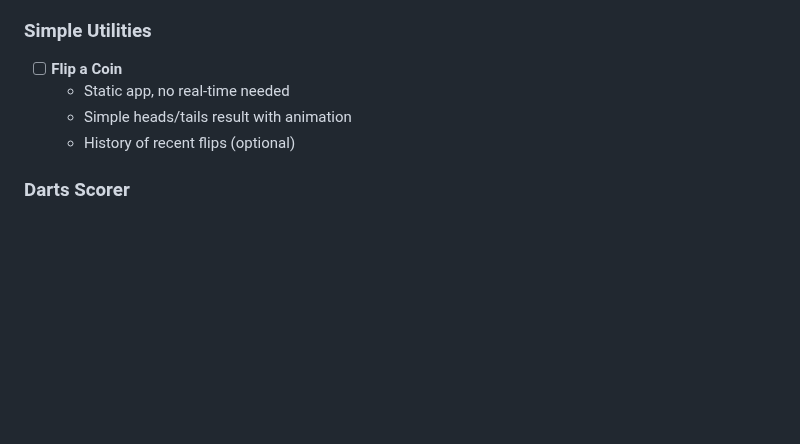
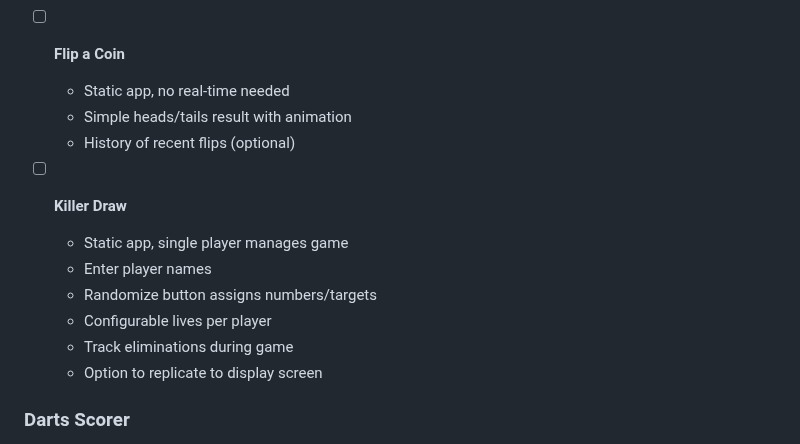
Before and after one commit to achgithub/pub-games-v3, a Markdown page: TODO.md, the part around the change. Rendered like a GitHub page; blank space fills up the shorter version.

Commit message:
Add TODO: Killer Draw game
Co-Authored-By: Claude Opus 4.5 <noreply@anthropic.com>

```diff
--- a/TODO.md
+++ b/TODO.md
@@ -169,6 +169,14 @@
   - Simple heads/tails result with animation
   - History of recent flips (optional)
 
+- [ ] **Killer Draw**
+  - Static app, single player manages game
+  - Enter player names
+  - Randomize button assigns numbers/targets
+  - Configurable lives per player
+  - Track eliminations during game
+  - Option to replicate to display screen
+
 ### Darts Scorer
 - [ ] **Darts Scoring App**
   - All possible scores on one screen (1-20, doubles, triples, bull, outer bull)
```
